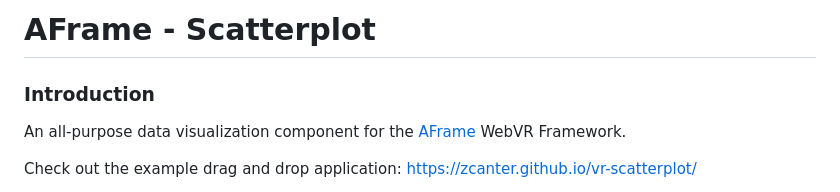
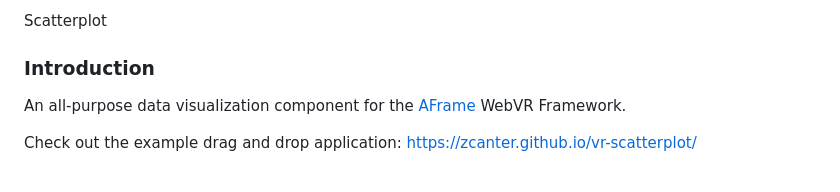
Before and after one commit to satgobi-g/Scatterplot_Latest, a Markdown page: README.md, the part around the change. Rendered like a GitHub page.

```diff
--- a/README.md
+++ b/README.md
@@ -1,4 +1,4 @@
-# AFrame - Scatterplot
+ Scatterplot
 
 ### Introduction
 
```
